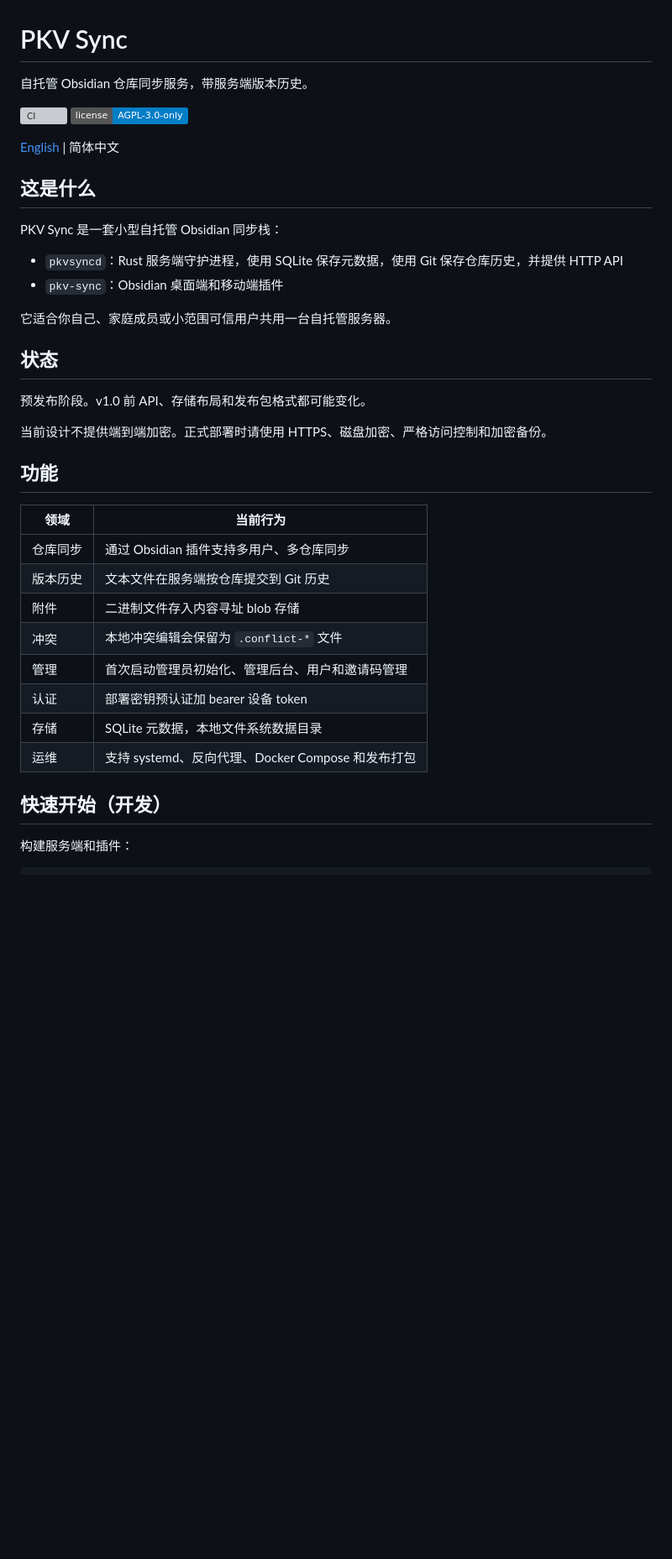
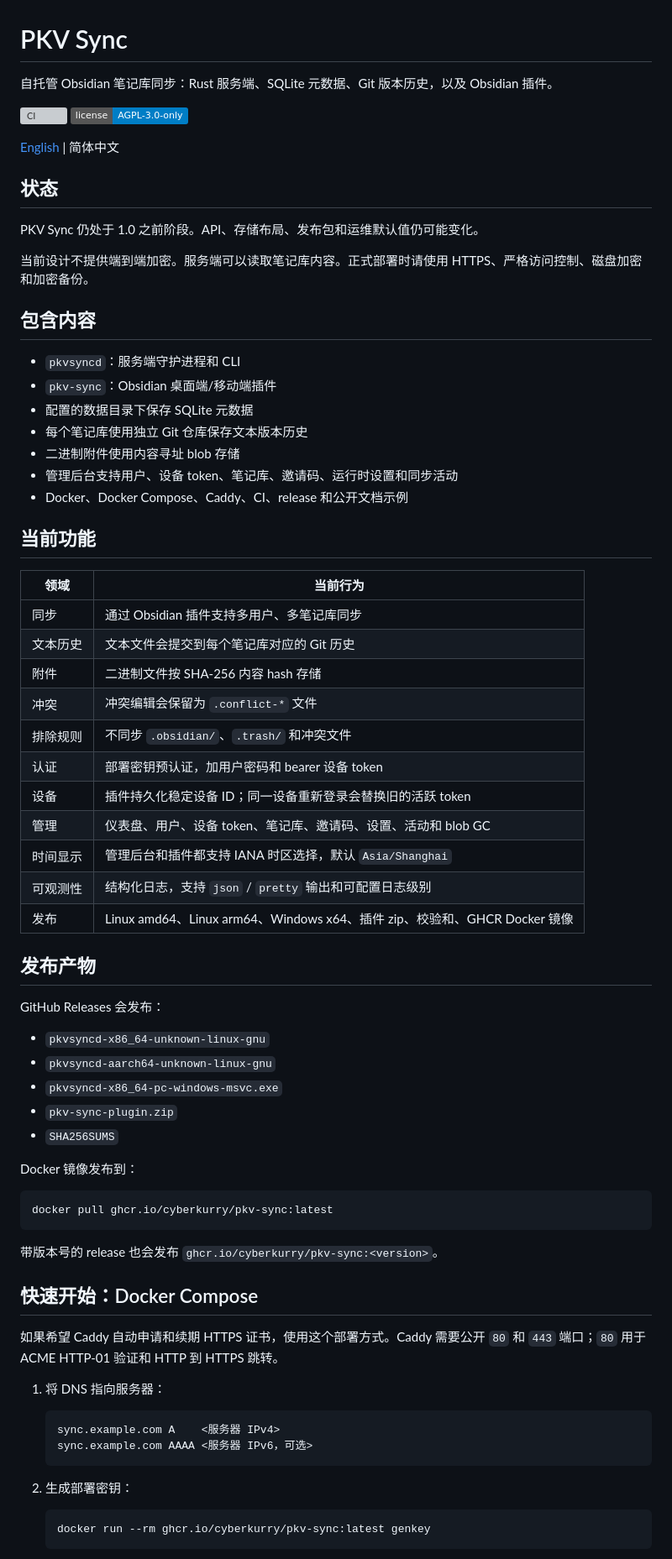
Before and after one commit to CyberKurry/pkv-sync, a Markdown page: README.zh-CN.md, the part around one of its changes. Shown at 84% size. GitHub-like rendering; badges without logos; blank space fills up the shorter version; grey boxes are pictures that could not be loaded.

Commit message:
docs: sync Chinese README

````diff
--- a/README.zh-CN.md
+++ b/README.zh-CN.md
@@ -1,40 +1,76 @@
 # PKV Sync
 
-自托管 Obsidian 仓库同步服务，带服务端版本历史。
+自托管 Obsidian 笔记库同步：Rust 服务端、SQLite 元数据、Git 版本历史，以及 Obsidian 插件。
 
 [![CI](https://github.com/cyberkurry/pkv-sync/actions/workflows/ci.yml/badge.svg)](https://github.com/cyberkurry/pkv-sync/actions/workflows/ci.yml)
 [![License: AGPL-3.0-only](https://img.shields.io/badge/license-AGPL--3.0--only-blue.svg)](./LICENSE)
 
 [English](./README.md) | 简体中文
 
-## 这是什么
-
-PKV Sync 是一套小型自托管 Obsidian 同步栈：
-
-- `pkvsyncd`：Rust 服务端守护进程，使用 SQLite 保存元数据，使用 Git 保存仓库历史，并提供 HTTP API
-- `pkv-sync`：Obsidian 桌面端和移动端插件
-
-它适合你自己、家庭成员或小范围可信用户共用一台自托管服务器。
-
 ## 状态
 
-预发布阶段。v1.0 前 API、存储布局和发布包格式都可能变化。
+PKV Sync 仍处于 1.0 之前阶段。API、存储布局、发布包和运维默认值仍可能变化。
 
-当前设计不提供端到端加密。正式部署时请使用 HTTPS、磁盘加密、严格访问控制和加密备份。
+当前设计不提供端到端加密。服务端可以读取笔记库内容。正式部署时请使用 HTTPS、严格访问控制、磁盘加密和加密备份。
 
-## 功能
+## 包含内容
+
+- `pkvsyncd`：服务端守护进程和 CLI
+- `pkv-sync`：Obsidian 桌面端/移动端插件
+- 配置的数据目录下保存 SQLite 元数据
+- 每个笔记库使用独立 Git 仓库保存文本版本历史
+- 二进制附件使用内容寻址 blob 存储
+- 管理后台支持用户、设备 token、笔记库、邀请码、运行时设置和同步活动
+- Docker、Docker Compose、Caddy、CI、release 和公开文档示例
+
+## 当前功能
 
 | 领域 | 当前行为 |
 | --- | --- |
-| 仓库同步 | 通过 Obsidian 插件支持多用户、多仓库同步 |
-| 版本历史 | 文本文件在服务端按仓库提交到 Git 历史 |
-| 附件 | 二进制文件存入内容寻址 blob 存储 |
-| 冲突 | 本地冲突编辑会保留为 `.conflict-*` 文件 |
-| 管理 | 首次启动管理员初始化、管理后台、用户和邀请码管理 |
-| 认证 | 部署密钥预认证加 bearer 设备 token |
-| 存储 | SQLite 元数据，本地文件系统数据目录 |
-| 运维 | 支持 systemd、反向代理、Docker Compose 和发布打包 |
+| 同步 | 通过 Obsidian 插件支持多用户、多笔记库同步 |
+| 文本历史 | 文本文件会提交到每个笔记库对应的 Git 历史 |
+| 附件 | 二进制文件按 SHA-256 内容 hash 存储 |
+| 冲突 | 冲突编辑会保留为 `.conflict-*` 文件 |
+| 排除规则 | 不同步 `.obsidian/`、`.trash/` 和冲突文件 |
+| 认证 | 部署密钥预认证，加用户密码和 bearer 设备 token |
+| 设备 | 插件持久化稳定设备 ID；同一设备重新登录会替换旧的活跃 token |
+| 管理 | 仪表盘、用户、设备 token、笔记库、邀请码、设置、活动和 blob GC |
+| 时间显示 | 管理后台和插件都支持 IANA 时区选择，默认 `Asia/Shanghai` |
+| 可观测性 | 结构化日志，支持 `json` / `pretty` 输出和可配置日志级别 |
+| 发布 | Linux amd64、Linux arm64、Windows x64、插件 zip、校验和、GHCR Docker 镜像 |
 
-## 快速开始（开发）
+## 发布产物
 
-构建服务端和插件：
+GitHub Releases 会发布：
+
+- `pkvsyncd-x86_64-unknown-linux-gnu`
+- `pkvsyncd-aarch64-unknown-linux-gnu`
+- `pkvsyncd-x86_64-pc-windows-msvc.exe`
+- `pkv-sync-plugin.zip`
+- `SHA256SUMS`
+
+Docker 镜像发布到：
+
+```bash
+docker pull ghcr.io/cyberkurry/pkv-sync:latest
+```
+
+带版本号的 release 也会发布 `ghcr.io/cyberkurry/pkv-sync:<version>`。
+
+## 快速开始：Docker Compose
+
+如果希望 Caddy 自动申请和续期 HTTPS 证书，使用这个部署方式。Caddy 需要公开 `80` 和 `443` 端口；`80` 用于 ACME HTTP-01 验证和 HTTP 到 HTTPS 跳转。
+
+1. 将 DNS 指向服务器：
+
+   ```text
+   sync.example.com A    <服务器 IPv4>
+   sync.example.com AAAA <服务器 IPv6，可选>
+   ```
+
+2. 生成部署密钥：
+
+   ```bash
+   docker run --rm ghcr.io/cyberkurry/pkv-sync:latest genkey
+   ```
+
````
Also changed, not shown: other parts of README.zh-CN.md (+100 -17 lines).
